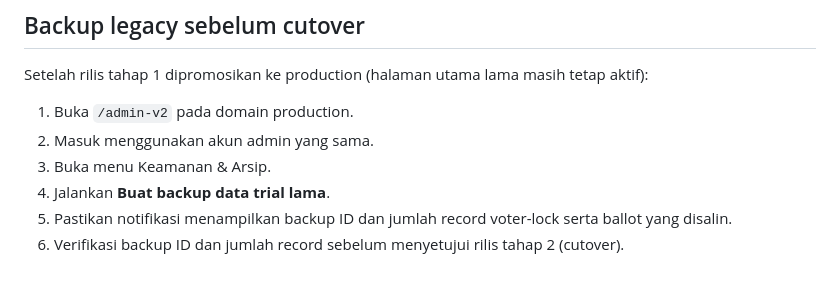
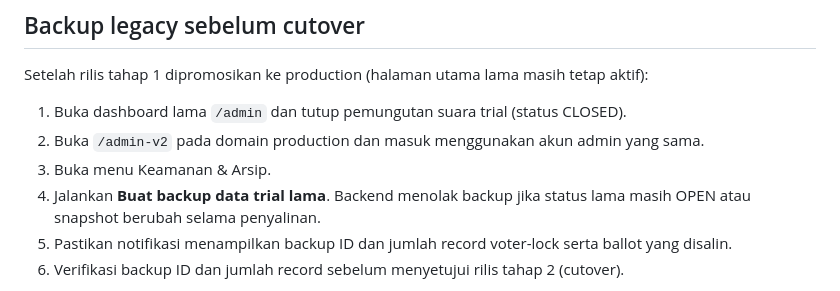
Before and after one commit to fadhilzulfiqar/evotingDPT, a Markdown page: docs/REVISION_V2_SETUP.md, the part around the change. Drawn GitHub-style.

Commit message:
docs: require closing legacy trial before verified archive

```diff
--- a/docs/REVISION_V2_SETUP.md
+++ b/docs/REVISION_V2_SETUP.md
@@ -47,10 +47,10 @@ Script membuat akun uji baru, login bersamaan, lalu mengirim 100 surat suara sec
 
 Setelah rilis tahap 1 dipromosikan ke production (halaman utama lama masih tetap aktif):
 
-1. Buka `/admin-v2` pada domain production.
-2. Masuk menggunakan akun admin yang sama.
+1. Buka dashboard lama `/admin` dan tutup pemungutan suara trial (status CLOSED).
+2. Buka `/admin-v2` pada domain production dan masuk menggunakan akun admin yang sama.
 3. Buka menu Keamanan & Arsip.
-4. Jalankan **Buat backup data trial lama**.
+4. Jalankan **Buat backup data trial lama**. Backend menolak backup jika status lama masih OPEN atau snapshot berubah selama penyalinan.
 5. Pastikan notifikasi menampilkan backup ID dan jumlah record voter-lock serta ballot yang disalin.
 6. Verifikasi backup ID dan jumlah record sebelum menyetujui rilis tahap 2 (cutover).
 
```
